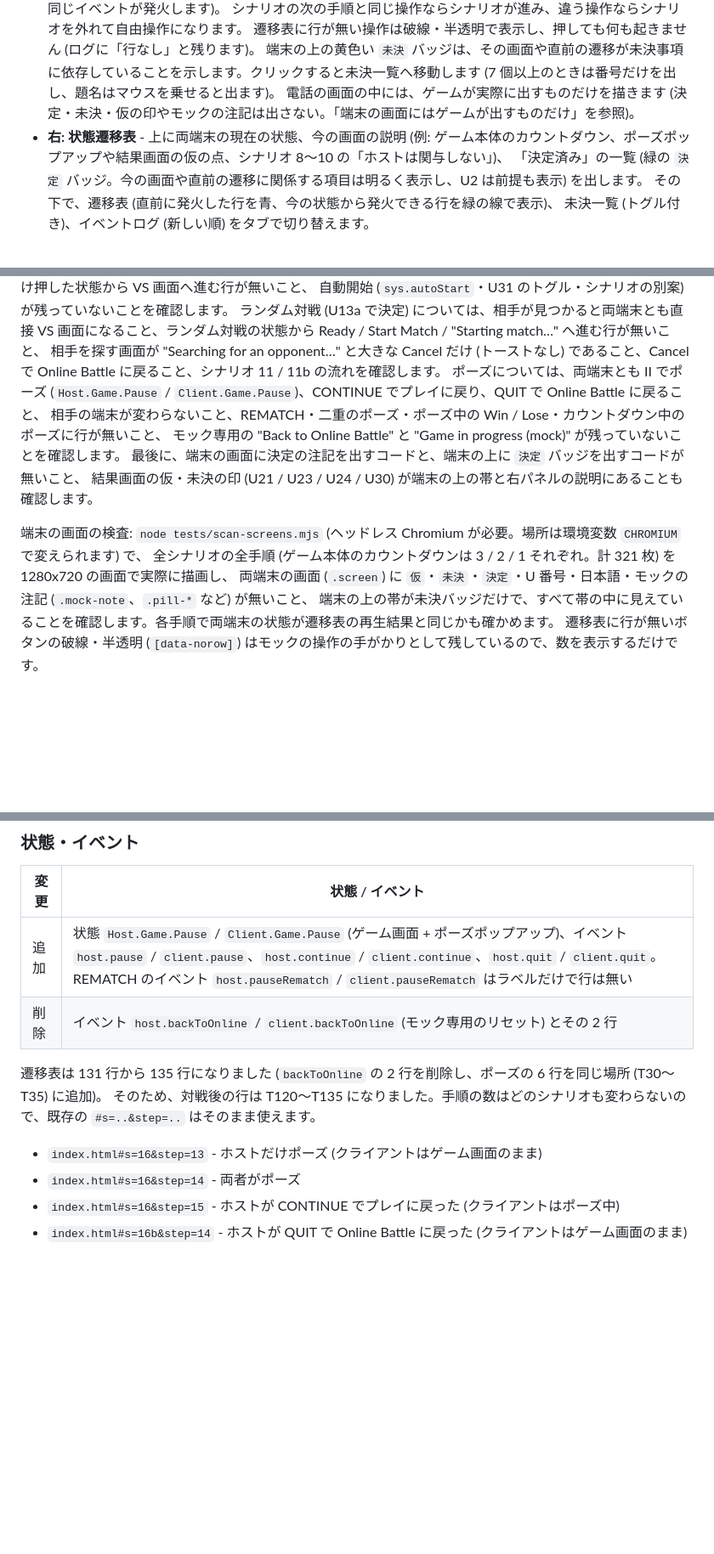
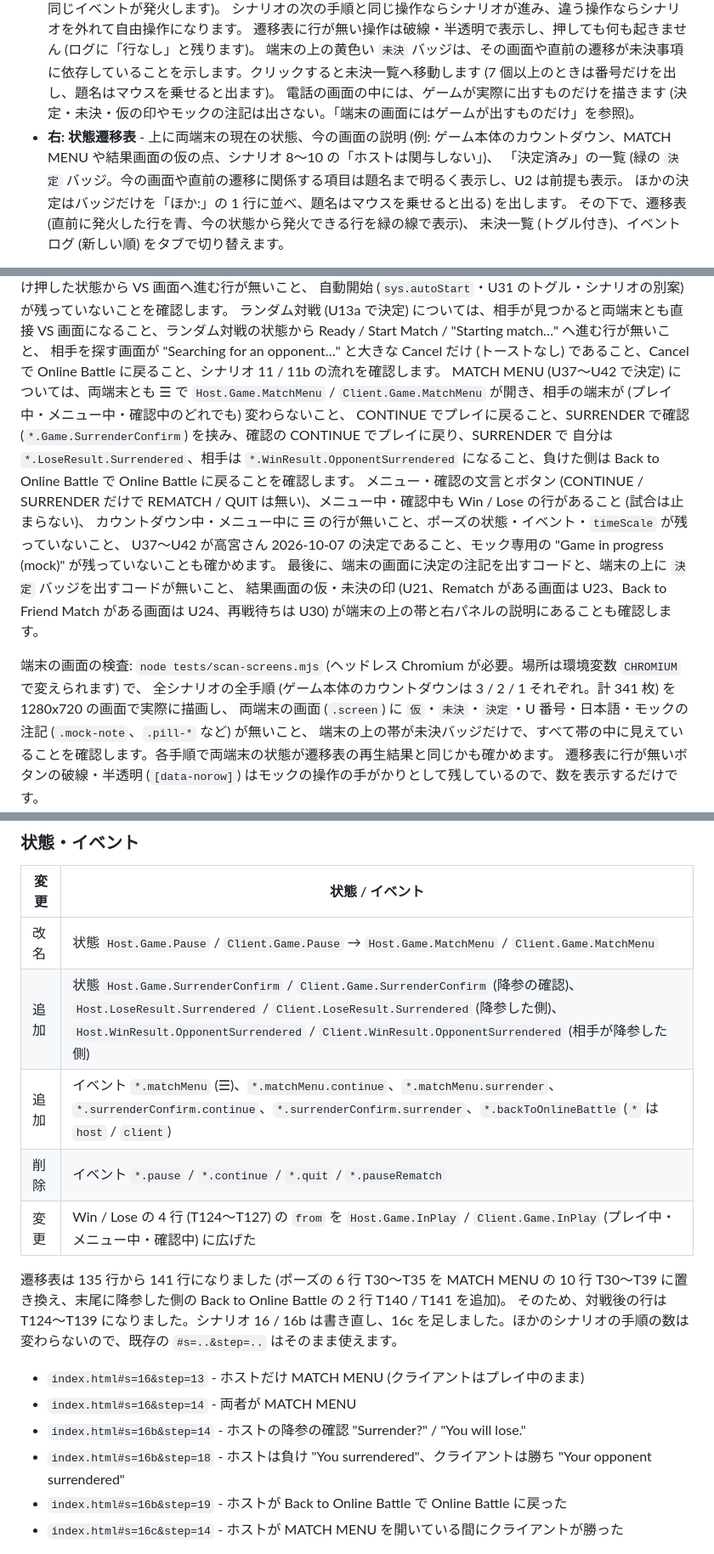
Before and after one commit to qniapp/qa2-match-mock, a Markdown page: README.md, 3 parts joined by grey strips. Shown at 85% size. Rendered like a GitHub page; blank space fills up the shorter version.

```diff
--- a/README.md
+++ b/README.md
@@ -35,8 +35,9 @@ URL の `#s=<シナリオ ID>&step=<手順数>` で、特定のシナリオの
   端末の上の黄色い `未決` バッジは、その画面や直前の遷移が未決事項に依存していることを示します。クリックすると未決一覧へ移動します
   (7 個以上のときは番号だけを出し、題名はマウスを乗せると出ます)。
   電話の画面の中には、ゲームが実際に出すものだけを描きます (決定・未決・仮の印やモックの注記は出さない。「端末の画面にはゲームが出すものだけ」を参照)。
-- **右: 状態遷移表** - 上に両端末の現在の状態、今の画面の説明 (例: ゲーム本体のカウントダウン、ポーズポップアップや結果画面の仮の点、シナリオ 8〜10 の「ホストは関与しない」)、
-  「決定済み」の一覧 (緑の `決定` バッジ。今の画面や直前の遷移に関係する項目は明るく表示し、U2 は前提も表示) を出します。
+- **右: 状態遷移表** - 上に両端末の現在の状態、今の画面の説明 (例: ゲーム本体のカウントダウン、MATCH MENU や結果画面の仮の点、シナリオ 8〜10 の「ホストは関与しない」)、
+  「決定済み」の一覧 (緑の `決定` バッジ。今の画面や直前の遷移に関係する項目は題名まで明るく表示し、U2 は前提も表示。
+  ほかの決定はバッジだけを「ほか:」の 1 行に並べ、題名はマウスを乗せると出る) を出します。
   その下で、遷移表 (直前に発火した行を青、今の状態から発火できる行を緑の線で表示)、
   未決一覧 (トグル付き)、イベントログ (新しい順) をタブで切り替えます。
 
@@ -75,14 +76,17 @@ VS 画面のあとは両端末ともゲーム画面のカウントダウン (`Ho
 自動開始 (`sys.autoStart`・U31 のトグル・シナリオの別案) が残っていないことを確認します。
 ランダム対戦 (U13a で決定) については、相手が見つかると両端末とも直接 VS 画面になること、ランダム対戦の状態から Ready / Start Match / "Starting match…" へ進む行が無いこと、
 相手を探す画面が "Searching for an opponent…" と大きな Cancel だけ (トーストなし) であること、Cancel で Online Battle に戻ること、シナリオ 11 / 11b の流れを確認します。
-ポーズについては、両端末とも II でポーズ (`Host.Game.Pause` / `Client.Game.Pause`)、CONTINUE でプレイに戻り、QUIT で Online Battle に戻ること、
-相手の端末が変わらないこと、REMATCH・二重のポーズ・ポーズ中の Win / Lose・カウントダウン中のポーズに行が無いこと、
-モック専用の "Back to Online Battle" と "Game in progress (mock)" が残っていないことを確認します。
+MATCH MENU (U37〜U42 で決定) については、両端末とも ☰ で `Host.Game.MatchMenu` / `Client.Game.MatchMenu` が開き、相手の端末が (プレイ中・メニュー中・確認中のどれでも) 変わらないこと、
+CONTINUE でプレイに戻ること、SURRENDER で確認 (`*.Game.SurrenderConfirm`) を挟み、確認の CONTINUE でプレイに戻り、SURRENDER で
+自分は `*.LoseResult.Surrendered`、相手は `*.WinResult.OpponentSurrendered` になること、負けた側は Back to Online Battle で Online Battle に戻ることを確認します。
+メニュー・確認の文言とボタン (CONTINUE / SURRENDER だけで REMATCH / QUIT は無い)、メニュー中・確認中も Win / Lose の行があること (試合は止まらない)、
+カウントダウン中・メニュー中に ☰ の行が無いこと、ポーズの状態・イベント・`timeScale` が残っていないこと、
+U37〜U42 が高宮さん 2026-10-07 の決定であること、モック専用の "Game in progress (mock)" が残っていないことも確かめます。
 最後に、端末の画面に決定の注記を出すコードと、端末の上に `決定` バッジを出すコードが無いこと、
-結果画面の仮・未決の印 (U21 / U23 / U24 / U30) が端末の上の帯と右パネルの説明にあることも確認します。
+結果画面の仮・未決の印 (U21、Rematch がある画面は U23、Back to Friend Match がある画面は U24、再戦待ちは U30) が端末の上の帯と右パネルの説明にあることも確認します。
 
 端末の画面の検査: `node tests/scan-screens.mjs` (ヘッドレス Chromium が必要。場所は環境変数 `CHROMIUM` で変えられます) で、
-全シナリオの全手順 (ゲーム本体のカウントダウンは 3 / 2 / 1 それぞれ。計 321 枚) を 1280x720 の画面で実際に描画し、
+全シナリオの全手順 (ゲーム本体のカウントダウンは 3 / 2 / 1 それぞれ。計 341 枚) を 1280x720 の画面で実際に描画し、
 両端末の画面 (`.screen`) に `仮`・`未決`・`決定`・U 番号・日本語・モックの注記 (`.mock-note`、`.pill-*` など) が無いこと、
 端末の上の帯が未決バッジだけで、すべて帯の中に見えていることを確認します。各手順で両端末の状態が遷移表の再生結果と同じかも確かめます。
 遷移表に行が無いボタンの破線・半透明 (`[data-norow]`) はモックの操作の手がかりとして残しているので、数を表示するだけです。
@@ -392,14 +410,19 @@ VS 画面が終わるとゲーム画面に移り、ゲーム本体の開始カ
 
 | 変更 | 状態 / イベント |
 |---|---|
-| 追加 | 状態 `Host.Game.Pause` / `Client.Game.Pause` (ゲーム画面 + ポーズポップアップ)、イベント `host.pause` / `client.pause`、`host.continue` / `client.continue`、`host.quit` / `client.quit`。REMATCH のイベント `host.pauseRematch` / `client.pauseRematch` はラベルだけで行は無い |
-| 削除 | イベント `host.backToOnline` / `client.backToOnline` (モック専用のリセット) とその 2 行 |
+| 改名 | 状態 `Host.Game.Pause` / `Client.Game.Pause` → `Host.Game.MatchMenu` / `Client.Game.MatchMenu` |
+| 追加 | 状態 `Host.Game.SurrenderConfirm` / `Client.Game.SurrenderConfirm` (降参の確認)、`Host.LoseResult.Surrendered` / `Client.LoseResult.Surrendered` (降参した側)、`Host.WinResult.OpponentSurrendered` / `Client.WinResult.OpponentSurrendered` (相手が降参した側) |
+| 追加 | イベント `*.matchMenu` (☰)、`*.matchMenu.continue`、`*.matchMenu.surrender`、`*.surrenderConfirm.continue`、`*.surrenderConfirm.surrender`、`*.backToOnlineBattle` (`*` は `host` / `client`) |
+| 削除 | イベント `*.pause` / `*.continue` / `*.quit` / `*.pauseRematch` |
+| 変更 | Win / Lose の 4 行 (T124〜T127) の `from` を `Host.Game.InPlay` / `Client.Game.InPlay` (プレイ中・メニュー中・確認中) に広げた |
 
-遷移表は 131 行から 135 行になりました (`backToOnline` の 2 行を削除し、ポーズの 6 行を同じ場所 (T30〜T35) に追加)。
-そのため、対戦後の行は T120〜T135 になりました。手順の数はどのシナリオも変わらないので、既存の `#s=..&step=..` はそのまま使えます。
+遷移表は 135 行から 141 行になりました (ポーズの 6 行 T30〜T35 を MATCH MENU の 10 行 T30〜T39 に置き換え、末尾に降参した側の Back to Online Battle の 2 行 T140 / T141 を追加)。
+そのため、対戦後の行は T124〜T139 になりました。シナリオ 16 / 16b は書き直し、16c を足しました。ほかのシナリオの手順の数は変わらないので、既存の `#s=..&step=..` はそのまま使えます。
 
-- `index.html#s=16&step=13` - ホストだけポーズ (クライアントはゲーム画面のまま)
-- `index.html#s=16&step=14` - 両者がポーズ
-- `index.html#s=16&step=15` - ホストが CONTINUE でプレイに戻った (クライアントはポーズ中)
-- `index.html#s=16b&step=14` - ホストが QUIT で Online Battle に戻った (クライアントはゲーム画面のまま)
+- `index.html#s=16&step=13` - ホストだけ MATCH MENU (クライアントはプレイ中のまま)
+- `index.html#s=16&step=14` - 両者が MATCH MENU
+- `index.html#s=16b&step=14` - ホストの降参の確認 "Surrender?" / "You will lose."
+- `index.html#s=16b&step=18` - ホストは負け "You surrendered"、クライアントは勝ち "Your opponent surrendered"
+- `index.html#s=16b&step=19` - ホストが Back to Online Battle で Online Battle に戻った
+- `index.html#s=16c&step=14` - ホストが MATCH MENU を開いている間にクライアントが勝った
 
```
Also changed, not shown: other parts of README.md (+79 -55 lines).
